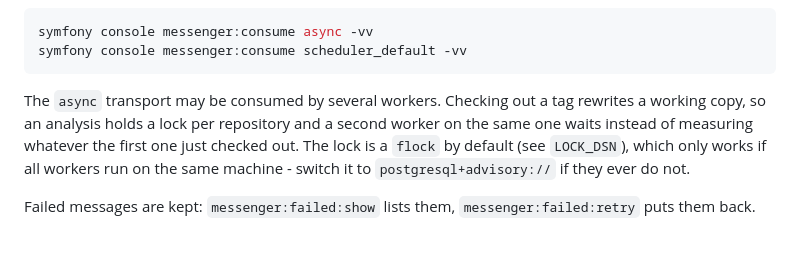
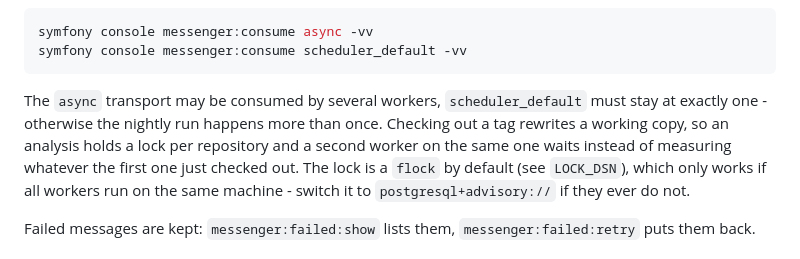
Before and after one commit to chr-hertel/oss-complexity-report, a Markdown page: README.md, the part around one of its changes. Drawn GitHub-style.

````diff
--- a/README.md
+++ b/README.md
@@ -59,8 +59,9 @@ symfony console messenger:consume async -vv
 symfony console messenger:consume scheduler_default -vv
 ```
 
-The `async` transport may be consumed by several workers. Checking out a tag rewrites a working copy, so
-an analysis holds a lock per repository and a second worker on the same one waits instead of measuring
+The `async` transport may be consumed by several workers, `scheduler_default` must stay at exactly one -
+otherwise the nightly run happens more than once. Checking out a tag rewrites a working copy, so an
+analysis holds a lock per repository and a second worker on the same one waits instead of measuring
 whatever the first one just checked out. The lock is a `flock` by default (see `LOCK_DSN`), which only
 works if all workers run on the same machine - switch it to `postgresql+advisory://` if they ever do not.
 
````
Also changed, not shown: other parts of README.md (+7 -56 lines).
